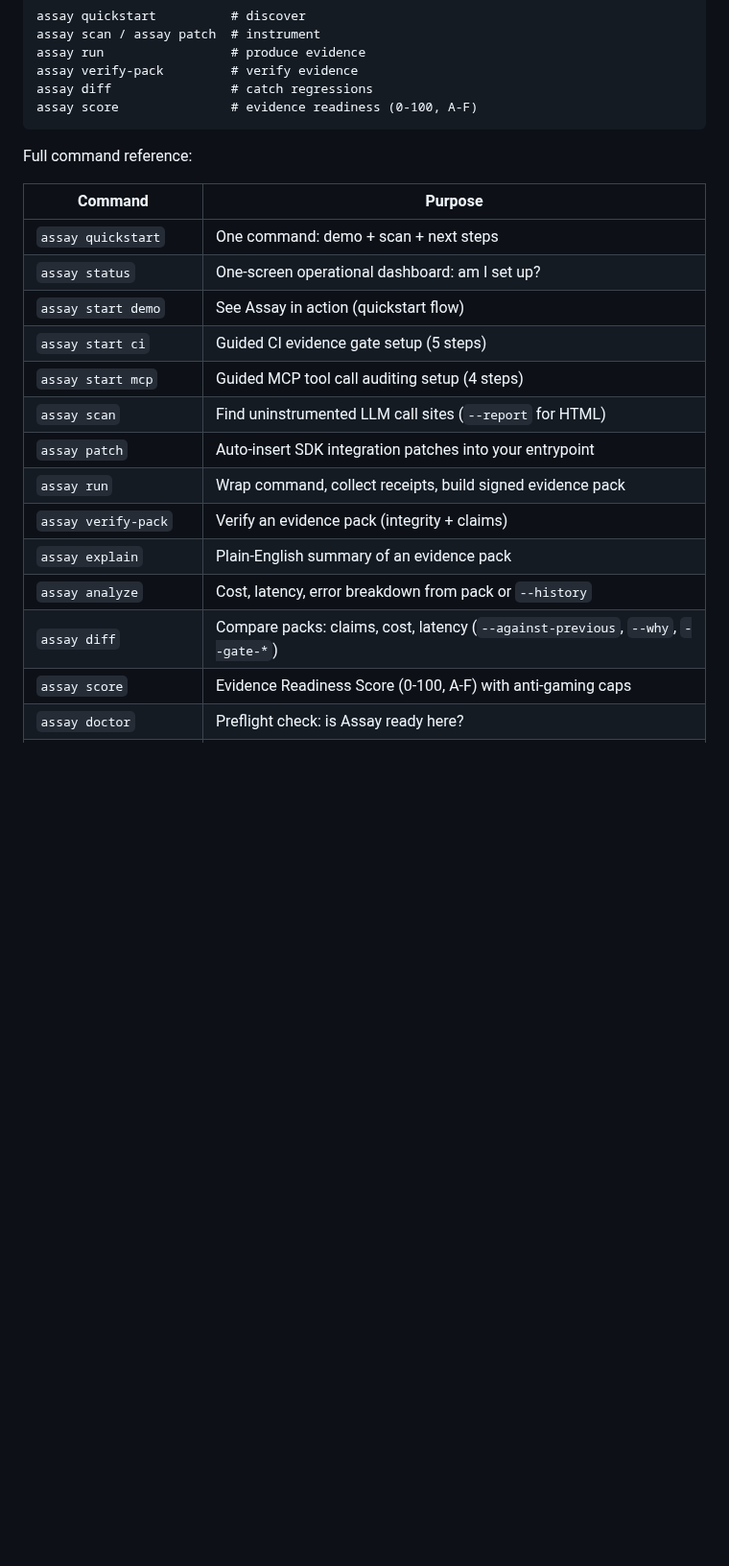
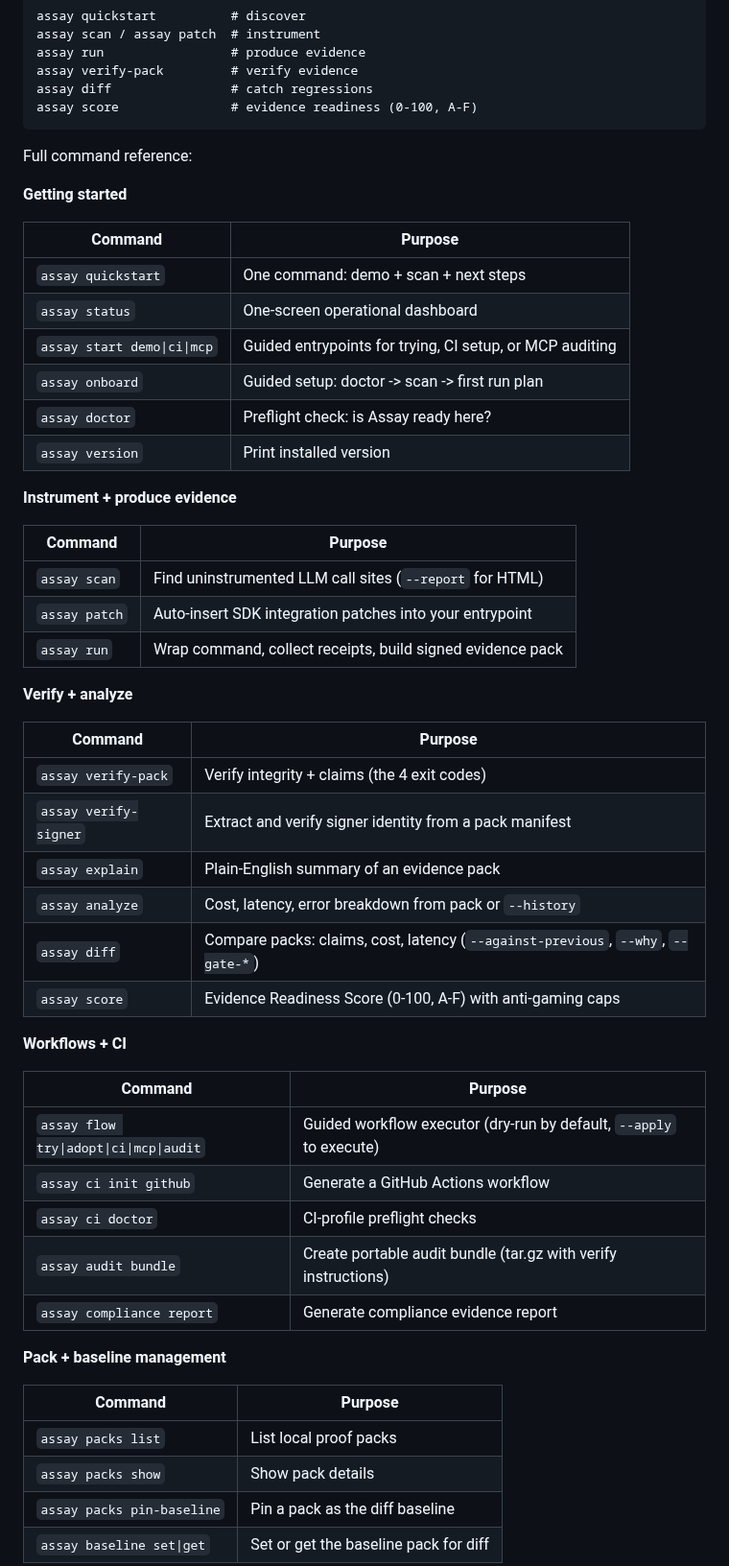
Before and after one commit to Haserjian/assay, a Markdown page: README.md, the part around one of its changes. Shown at 96% size. Rendered like a GitHub page; blank space fills up the shorter version.

```diff
--- a/README.md
+++ b/README.md
@@ -233,19 +233,52 @@ assay score               # evidence readiness (0-100, A-F)
 
 Full command reference:
 
+**Getting started**
+
 | Command | Purpose |
 |---------|---------|
 | `assay quickstart` | One command: demo + scan + next steps |
-| `assay status` | One-screen operational dashboard: am I set up? |
-| `assay start demo` | See Assay in action (quickstart flow) |
-| `assay start ci` | Guided CI evidence gate setup (5 steps) |
-| `assay start mcp` | Guided MCP tool call auditing setup (4 steps) |
+| `assay status` | One-screen operational dashboard |
+| `assay start demo\|ci\|mcp` | Guided entrypoints for trying, CI setup, or MCP auditing |
+| `assay onboard` | Guided setup: doctor -> scan -> first run plan |
+| `assay doctor` | Preflight check: is Assay ready here? |
+| `assay version` | Print installed version |
+
+**Instrument + produce evidence**
+
+| Command | Purpose |
+|---------|---------|
 | `assay scan` | Find uninstrumented LLM call sites (`--report` for HTML) |
 | `assay patch` | Auto-insert SDK integration patches into your entrypoint |
 | `assay run` | Wrap command, collect receipts, build signed evidence pack |
-| `assay verify-pack` | Verify an evidence pack (integrity + claims) |
+
+**Verify + analyze**
+
+| Command | Purpose |
+|---------|---------|
+| `assay verify-pack` | Verify integrity + claims (the 4 exit codes) |
+| `assay verify-signer` | Extract and verify signer identity from a pack manifest |
 | `assay explain` | Plain-English summary of an evidence pack |
 | `assay analyze` | Cost, latency, error breakdown from pack or `--history` |
 | `assay diff` | Compare packs: claims, cost, latency (`--against-previous`, `--why`, `--gate-*`) |
 | `assay score` | Evidence Readiness Score (0-100, A-F) with anti-gaming caps |
-| `assay doctor` | Preflight check: is Assay ready here? |
+
+**Workflows + CI**
+
+| Command | Purpose |
+|---------|---------|
+| `assay flow try\|adopt\|ci\|mcp\|audit` | Guided workflow executor (dry-run by default, `--apply` to execute) |
+| `assay ci init github` | Generate a GitHub Actions workflow |
+| `assay ci doctor` | CI-profile preflight checks |
+| `assay audit bundle` | Create portable audit bundle (tar.gz with verify instructions) |
+| `assay compliance report` | Generate compliance evidence report |
+
+**Pack + baseline management**
+
+| Command | Purpose |
+|---------|---------|
+| `assay packs list` | List local proof packs |
+| `assay packs show` | Show pack details |
+| `assay packs pin-baseline` | Pin a pack as the diff baseline |
+| `assay baseline set\|get` | Set or get the baseline pack for diff |
+
```
Also changed, not shown: other parts of README.md (+40 -9 lines).
